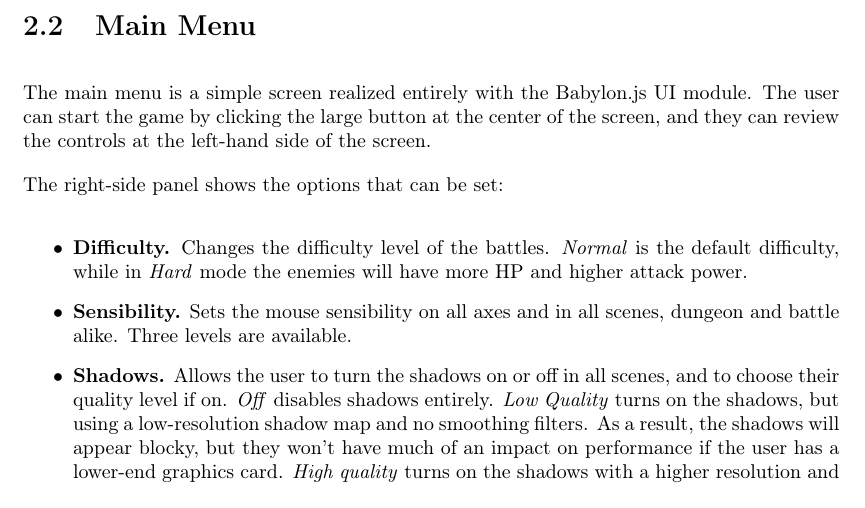
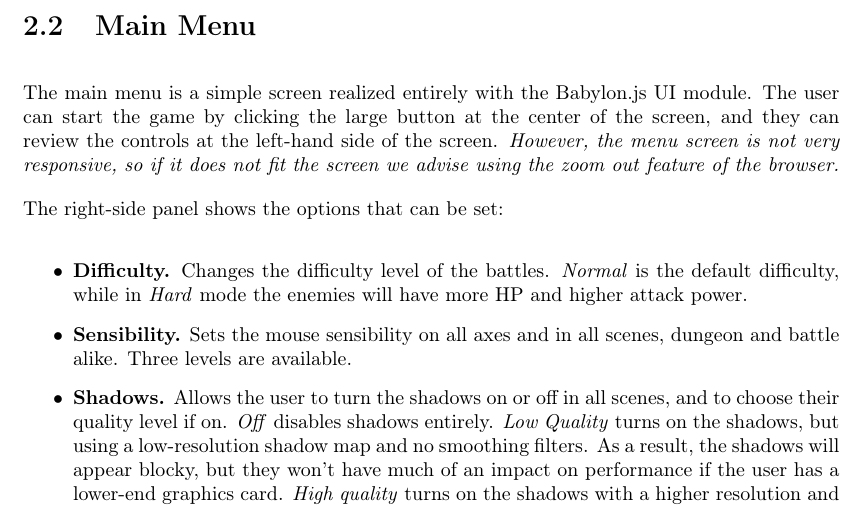
Before and after one commit to SapienzaInteractiveGraphicsCourse/final-project-masks-of-babylon, a LaTeX thesis (report-src/main.tex, which reads report-src/2_manual.tex): part of page 6 of 33, cut so that both start at the same text. Compiled offline with pdfLaTeX.

Commit message:
Update report
Mentioned known issue on lack of main menu responsivity in ch. 2

```diff
--- a/report-src/2_manual.tex
+++ b/report-src/2_manual.tex
@@ -19,7 +19,7 @@ The goal of the game is therefore to explore this dungeon, clear the way of any
 
 \section{Main Menu}
 
-The main menu is a simple screen realized entirely with the Babylon.js UI module. The user can start the game by clicking the large button at the center of the screen, and they can review the controls at the left-hand side of the screen.
+The main menu is a simple screen realized entirely with the Babylon.js UI module. The user can start the game by clicking the large button at the center of the screen, and they can review the controls at the left-hand side of the screen. \textit{However, the menu screen is not very responsive, so if it does not fit the screen we advise using the zoom out feature of the browser.}
 
 The right-side panel shows the options that can be set:
 
```
